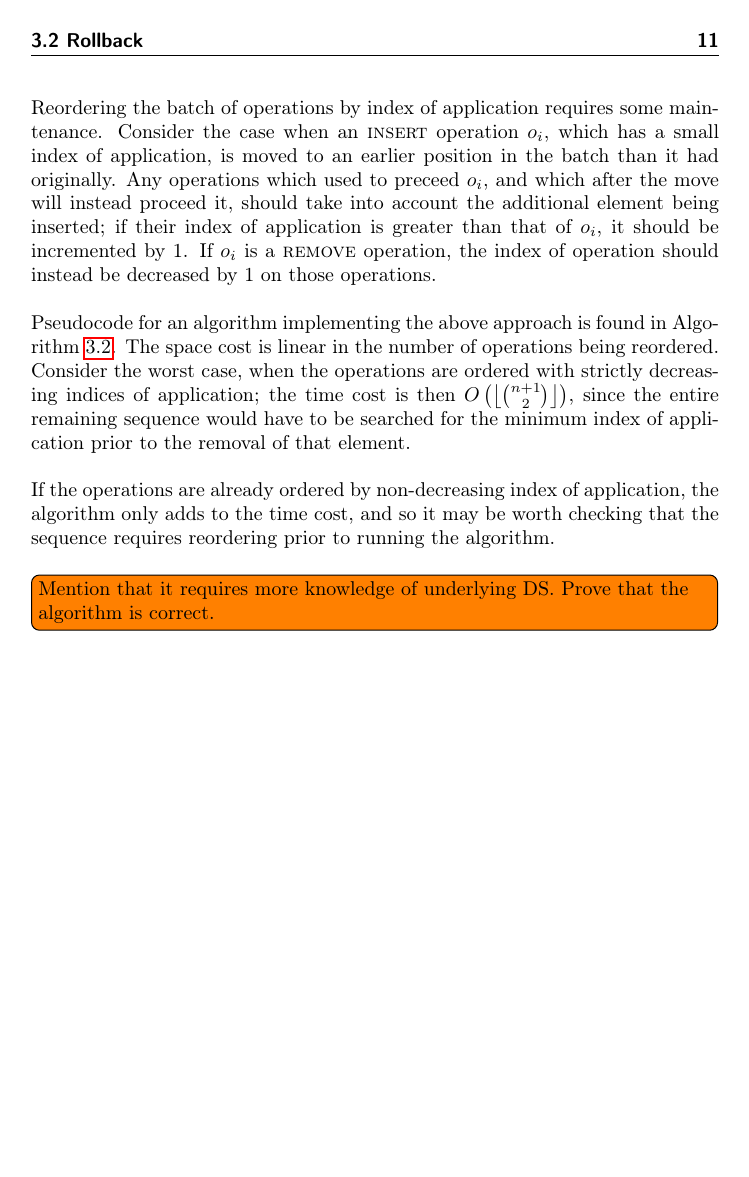
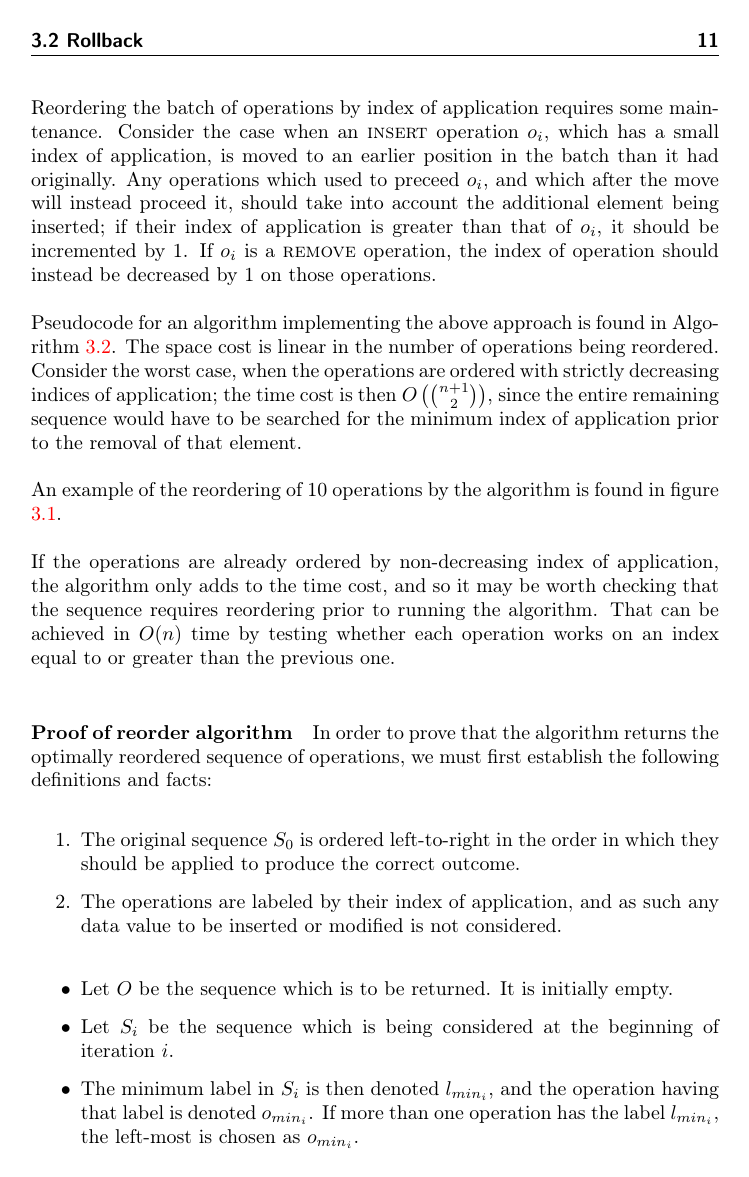
Before and after one commit to ETK/persistent-ds-cplusplus, a LaTeX thesis (report/Thesis.tex, which reads report/Method.tex): page 19 of 29 before the commit and page 19 of 31 after it. Compiled offline with pdfLaTeX.

Commit message:
Prove reorder algorithm -- WIP
Summary: Prove reorder algorithm

Test Plan: Verify that the proof is sound

Reviewers: sune

Maniphest Tasks: T15

Differential Revision: http://phabricator.griffenfeld.dk/D7

```diff
--- a/report/Method.tex
+++ b/report/Method.tex
@@ -261,6 +260,9 @@ Pseudocode for an algorithm implementing the above approach is found in
 Algorithm \ref{alg:opsort}. The space cost is linear in the number of operations
 being reordered. Consider the worst case, when the operations are ordered with
 strictly decreasing indices of application; the time cost is then
-$O\left(\left\lfloor\binom{n+1}{2}\right\rfloor\right)$, since the entire
-remaining sequence would have to be searched for the minimum index of
-application prior to the removal of that element.
+$O\left(\binom{n+1}{2}\right)$, since the entire remaining sequence would have
+to be searched for the minimum index of application prior to the removal of that
+element.
+
+An example of the reordering of 10 operations by the algorithm is found in
+figure \ref{fig:reorder-example}.
@@ -267,7 +281,32 @@ application prior to the removal of that element.
+  \label{fig:reorder-example}
+\end{figure}
 
 If the operations are already ordered by non-decreasing index of application,
 the algorithm only adds to the time cost, and so it may be worth checking that
-the sequence requires reordering prior to running the algorithm.
+the sequence requires reordering prior to running the algorithm. That can be
+achieved in $O(n)$ time by testing whether each operation works on an index
+equal to or greater than the previous one.
 
-\todo[inline]{Mention that it requires more knowledge of underlying DS. Prove
-that the algorithm is correct.}
+\paragraph {Proof of reorder algorithm}
+In order to prove that the algorithm returns the optimally reordered sequence of
+operations, we must first establish the following definitions and facts:
+\begin{enumerate}
+
+  \item The original sequence $S_0$ is ordered left-to-right in the order in
+  which they should be applied to produce the correct outcome.
+
+  \item The operations are labeled by their index of application, and as such
+  any data value to be inserted or modified is not considered.
+
+\end{enumerate}
+
+
+\begin{itemize}
+  \item Let $O$ be the sequence which is to be returned. It is initially empty.
+
+  \item Let $S_i$ be the sequence which is being considered at the beginning of
+  iteration $i$.
+
+  \item The minimum label in $S_i$ is then denoted $l_{min_i}$, and the
+  operation having that label is denoted $o_{min_i}$. If more than one operation
+  has the label $l_{min_i}$, the left-most is chosen as $o_{min_i}$.
--- a/report/Thesis.tex
+++ b/report/Thesis.tex
@@ -41,6 +41,9 @@
 \algnotext{EndProcedure}
 \algnotext{EndSwitch}
 \algnotext{EndCase}
+
+% hyperref setup
+\hypersetup{colorlinks=true}
 
 %
 %==================================================================================================
```
Also changed, not shown: report/figures/reorder_example.pdf (added), report/figures/reorder_example.svg (added), report/Method.tex (72 more changed lines), 2 other files. Lines whose indentation alone changed are shown as unchanged.
